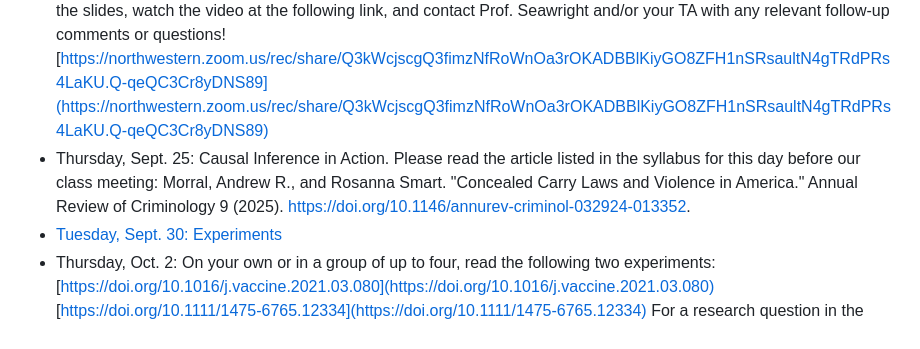
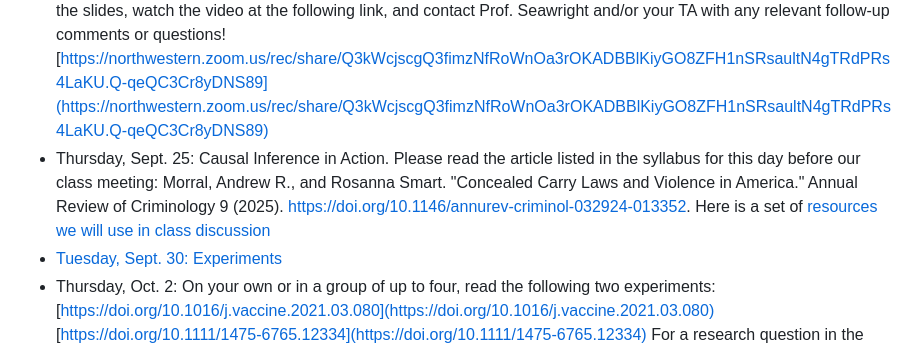
Before and after one commit to jnseawright/ps210, a Markdown page: README.md, the part around the change. Rendered like a GitHub page.

```diff
--- a/README.md
+++ b/README.md
@@ -10,7 +10,7 @@
 * [Thursday, Sept. 18: Data](https://jnseawright.github.io/ps210/Slides/Data.html#1)
 * [Tuesday, Sept. 23: Causation](https://jnseawright.github.io/ps210/Slides/Causation.html#1)
     NOTE: In place of attending class in person on Sept. 23, please read carefully, review the slides, watch the video at the following link, and contact Prof. Seawright and/or your TA with any relevant follow-up comments or questions! [https://northwestern.zoom.us/rec/share/Q3kWcjscgQ3fimzNfRoWnOa3rOKADBBlKiyGO8ZFH1nSRsaultN4gTRdPRs4LaKU.Q-qeQC3Cr8yDNS89](https://northwestern.zoom.us/rec/share/Q3kWcjscgQ3fimzNfRoWnOa3rOKADBBlKiyGO8ZFH1nSRsaultN4gTRdPRs4LaKU.Q-qeQC3Cr8yDNS89)
-* Thursday, Sept. 25: Causal Inference in Action. Please read the article listed in the syllabus for this day before our class meeting: Morral, Andrew R., and Rosanna Smart. "Concealed Carry Laws and Violence in America." Annual Review of Criminology 9 (2025). [https://doi.org/10.1146/annurev-criminol-032924-013352](https://doi.org/10.1146/annurev-criminol-032924-013352).
+* Thursday, Sept. 25: Causal Inference in Action. Please read the article listed in the syllabus for this day before our class meeting: Morral, Andrew R., and Rosanna Smart. "Concealed Carry Laws and Violence in America." Annual Review of Criminology 9 (2025). [https://doi.org/10.1146/annurev-criminol-032924-013352](https://doi.org/10.1146/annurev-criminol-032924-013352). Here is a set of [resources we will use in class discussion](https://jnseawright.github.io/ps210/Slides/CausationResources.html)
 * [Tuesday, Sept. 30: Experiments](https://jnseawright.github.io/ps210/Slides/Experiments.html#1)
 * Thursday, Oct. 2: On your own or in a group of up to four, read the following two experiments:
     [https://doi.org/10.1016/j.vaccine.2021.03.080](https://doi.org/10.1016/j.vaccine.2021.03.080)
```
